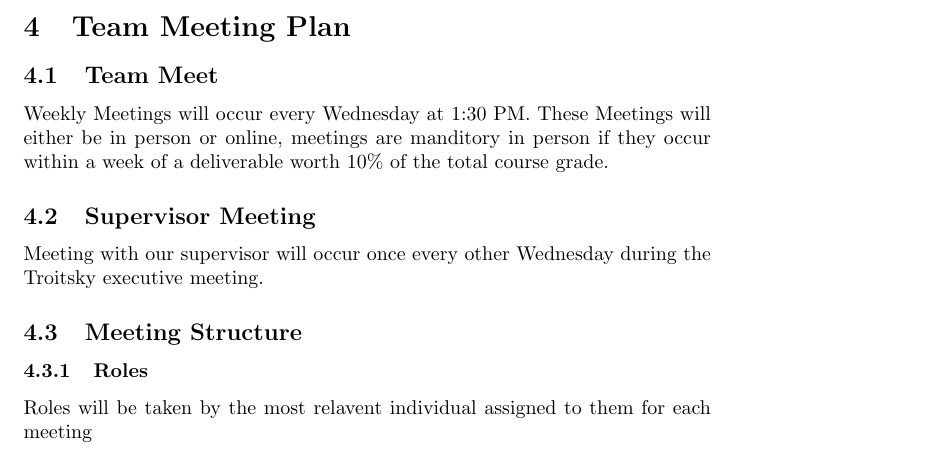
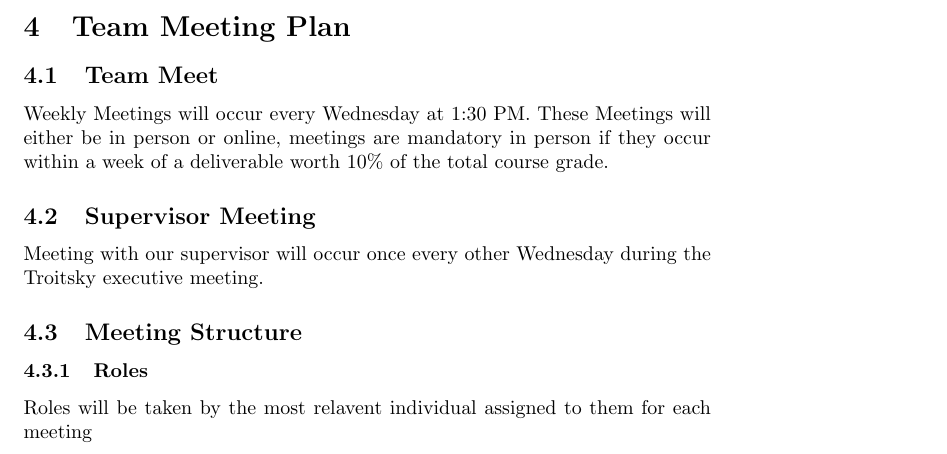
Before and after one commit to JackEaston4/Troitsky-Toolbox, a LaTeX document (docs/DevelopmentPlan/DevelopmentPlan.tex): part of page 2 of 9, cut so that both start at the same text. Compiled offline with pdfLaTeX; a LaTeX package or settings file that is missing is left out.

Commit message:
Fixed a typo and few spacing things in Team Meeting Plan section

```diff
--- a/docs/DevelopmentPlan/DevelopmentPlan.tex
+++ b/docs/DevelopmentPlan/DevelopmentPlan.tex
@@ -59,11 +59,12 @@ repo.}
 
 \section{Team Meeting Plan}
 \subsection{Team Meet}
-Weekly Meetings will occur every Wednesday at 1:30 PM. These Meetings will either be in person or online, meetings are manditory in person if they occur within a week of a deliverable worth 10\% of the total course grade.
+Weekly Meetings will occur every Wednesday at 1:30 PM. These Meetings will either be in person or online, meetings are mandatory in person if they occur within a week of a deliverable worth 10\% of the total course grade.
 
 
 \subsection{Supervisor Meeting}
 Meeting with our supervisor will occur once every other Wednesday during the Troitsky executive meeting.
+
 \subsection{Meeting Structure}
 
 \subsubsection{Roles}
```
